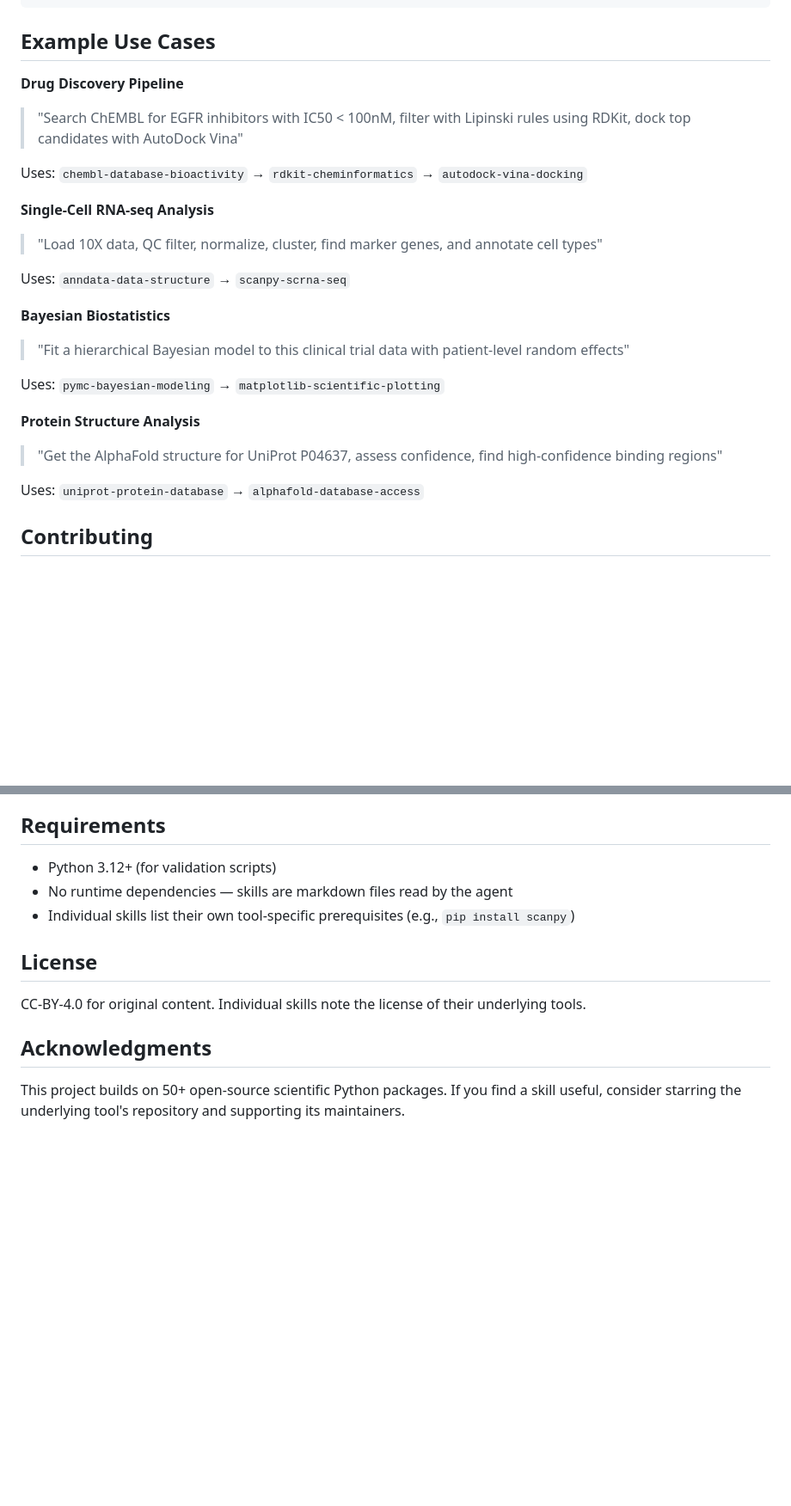
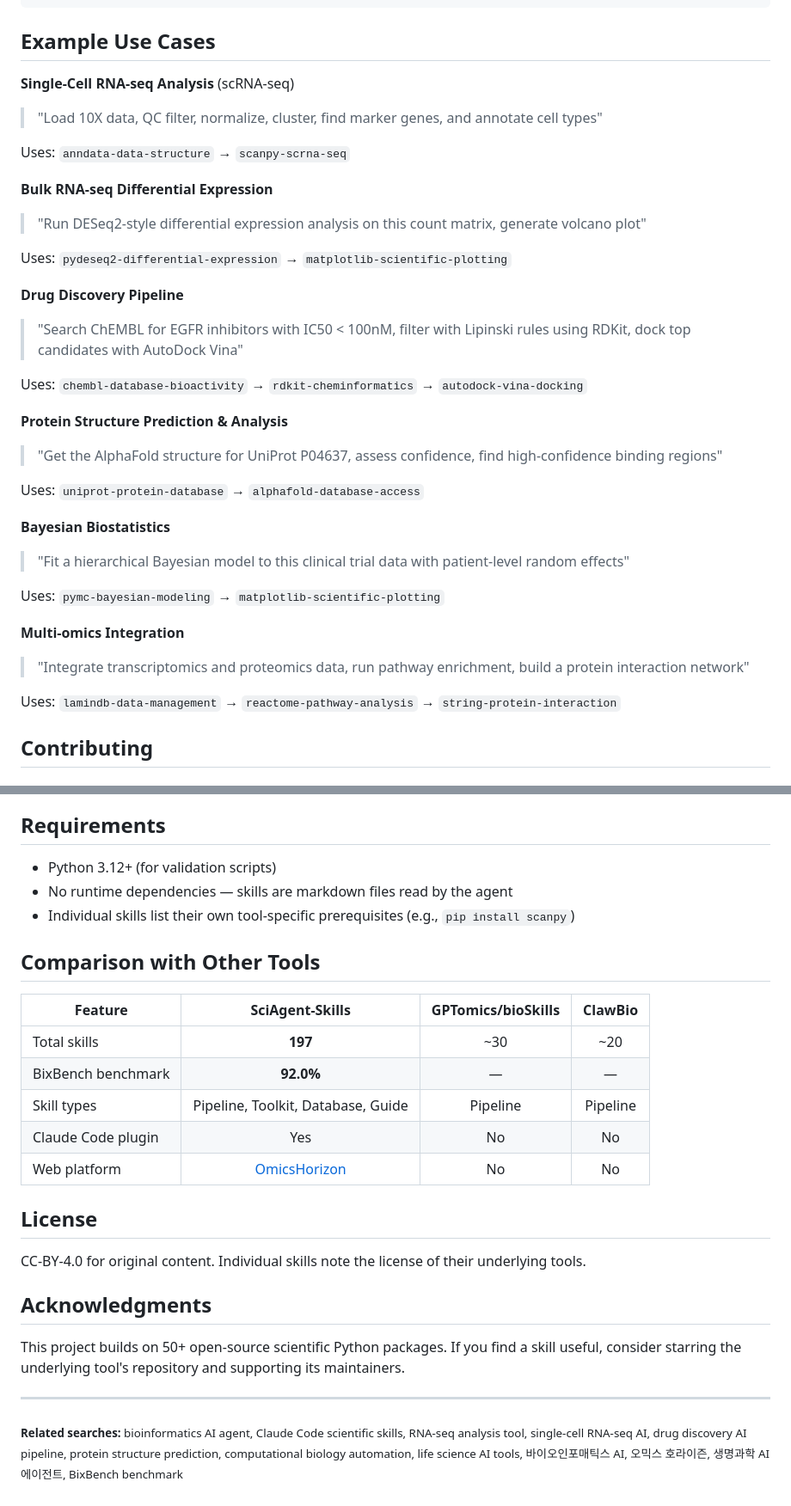
Before and after one commit to jaechang-hits/SciAgent-Skills, a Markdown page: README.md, 2 parts joined by grey strips. Shown at 86% size. GitHub-like rendering; blank space fills up the shorter version.

```diff
--- a/README.md
+++ b/README.md
@@ -172,25 +185,35 @@ SciAgent-Skills/
 
 ## Example Use Cases
 
+**Single-Cell RNA-seq Analysis** (scRNA-seq)
+> "Load 10X data, QC filter, normalize, cluster, find marker genes, and annotate cell types"
+
+Uses: `anndata-data-structure` → `scanpy-scrna-seq`
+
+**Bulk RNA-seq Differential Expression**
+> "Run DESeq2-style differential expression analysis on this count matrix, generate volcano plot"
+
+Uses: `pydeseq2-differential-expression` → `matplotlib-scientific-plotting`
+
 **Drug Discovery Pipeline**
 > "Search ChEMBL for EGFR inhibitors with IC50 < 100nM, filter with Lipinski rules using RDKit, dock top candidates with AutoDock Vina"
 
 Uses: `chembl-database-bioactivity` → `rdkit-cheminformatics` → `autodock-vina-docking`
 
-**Single-Cell RNA-seq Analysis**
-> "Load 10X data, QC filter, normalize, cluster, find marker genes, and annotate cell types"
+**Protein Structure Prediction & Analysis**
+> "Get the AlphaFold structure for UniProt P04637, assess confidence, find high-confidence binding regions"
 
-Uses: `anndata-data-structure` → `scanpy-scrna-seq`
+Uses: `uniprot-protein-database` → `alphafold-database-access`
 
 **Bayesian Biostatistics**
 > "Fit a hierarchical Bayesian model to this clinical trial data with patient-level random effects"
 
 Uses: `pymc-bayesian-modeling` → `matplotlib-scientific-plotting`
 
-**Protein Structure Analysis**
-> "Get the AlphaFold structure for UniProt P04637, assess confidence, find high-confidence binding regions"
+**Multi-omics Integration**
+> "Integrate transcriptomics and proteomics data, run pathway enrichment, build a protein interaction network"
 
-Uses: `uniprot-protein-database` → `alphafold-database-access`
+Uses: `lamindb-data-management` → `reactome-pathway-analysis` → `string-protein-interaction`
 
 ## Contributing
 
@@ -217,6 +240,16 @@ Uses: `uniprot-protein-database` → `alphafold-database-access`
 - No runtime dependencies — skills are markdown files read by the agent
 - Individual skills list their own tool-specific prerequisites (e.g., `pip install scanpy`)
 
+## Comparison with Other Tools
+
+| Feature | SciAgent-Skills | GPTomics/bioSkills | ClawBio |
+|---------|:-:|:-:|:-:|
+| Total skills | **197** | ~30 | ~20 |
+| BixBench benchmark | **92.0%** | — | — |
+| Skill types | Pipeline, Toolkit, Database, Guide | Pipeline | Pipeline |
+| Claude Code plugin | Yes | No | No |
+| Web platform | [OmicsHorizon](https://omicshorizon.ai/en/) | No | No |
+
 ## License
 
 CC-BY-4.0 for original content. Individual skills note the license of their underlying tools.
@@ -224,3 +257,7 @@ CC-BY-4.0 for original content. Individual skills note the license of their unde
 ## Acknowledgments
 
 This project builds on 50+ open-source scientific Python packages. If you find a skill useful, consider starring the underlying tool's repository and supporting its maintainers.
+
+---
+
+<sub>**Related searches:** bioinformatics AI agent, Claude Code scientific skills, RNA-seq analysis tool, single-cell RNA-seq AI, drug discovery AI pipeline, protein structure prediction, computational biology automation, life science AI tools, 바이오인포매틱스 AI, 오믹스 호라이즌, 생명과학 AI 에이전트, BixBench benchmark</sub>
```
Also changed, not shown: other parts of README.md (+20 -7 lines).
